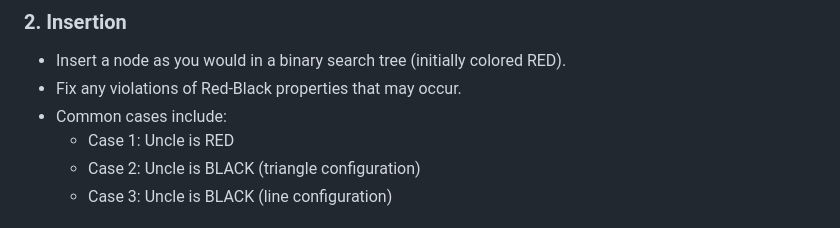
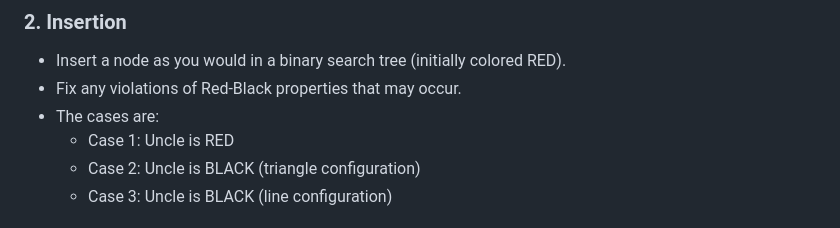
Before and after one commit to jesse318s/edu-labs-and-lessons, a Markdown page: red-black-tree-template-lab-cplusplus/red_black_tree_lab.md, the part around the change. Rendered like a GitHub page.

Commit message:
improve rbt lab

```diff
--- a/red-black-tree-template-lab-cplusplus/red_black_tree_lab.md
+++ b/red-black-tree-template-lab-cplusplus/red_black_tree_lab.md
@@ -28,7 +28,7 @@ These properties ensure that the tree remains approximately balanced, with a hei
 
 - Insert a node as you would in a binary search tree (initially colored RED).
 - Fix any violations of Red-Black properties that may occur.
-- Common cases include:
+- The cases are:
   - Case 1: Uncle is RED
   - Case 2: Uncle is BLACK (triangle configuration)
   - Case 3: Uncle is BLACK (line configuration)
```
